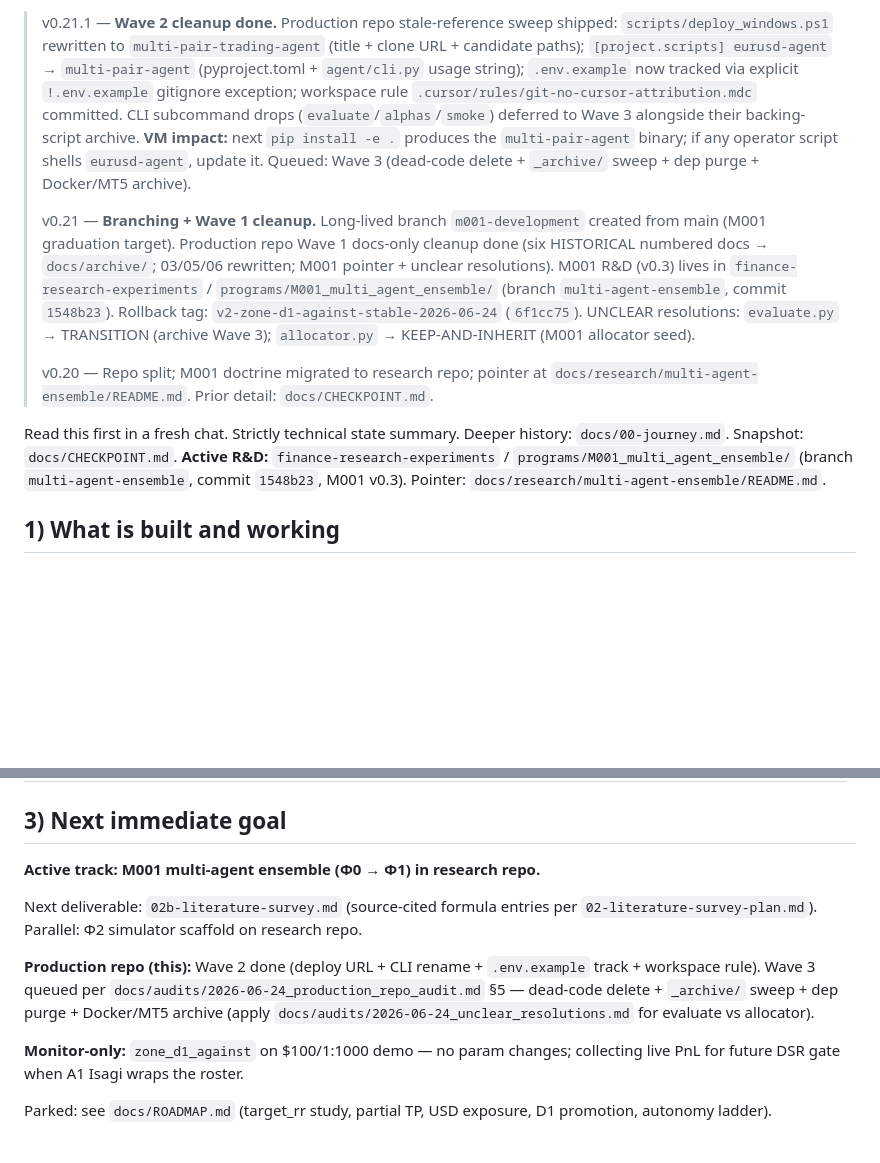
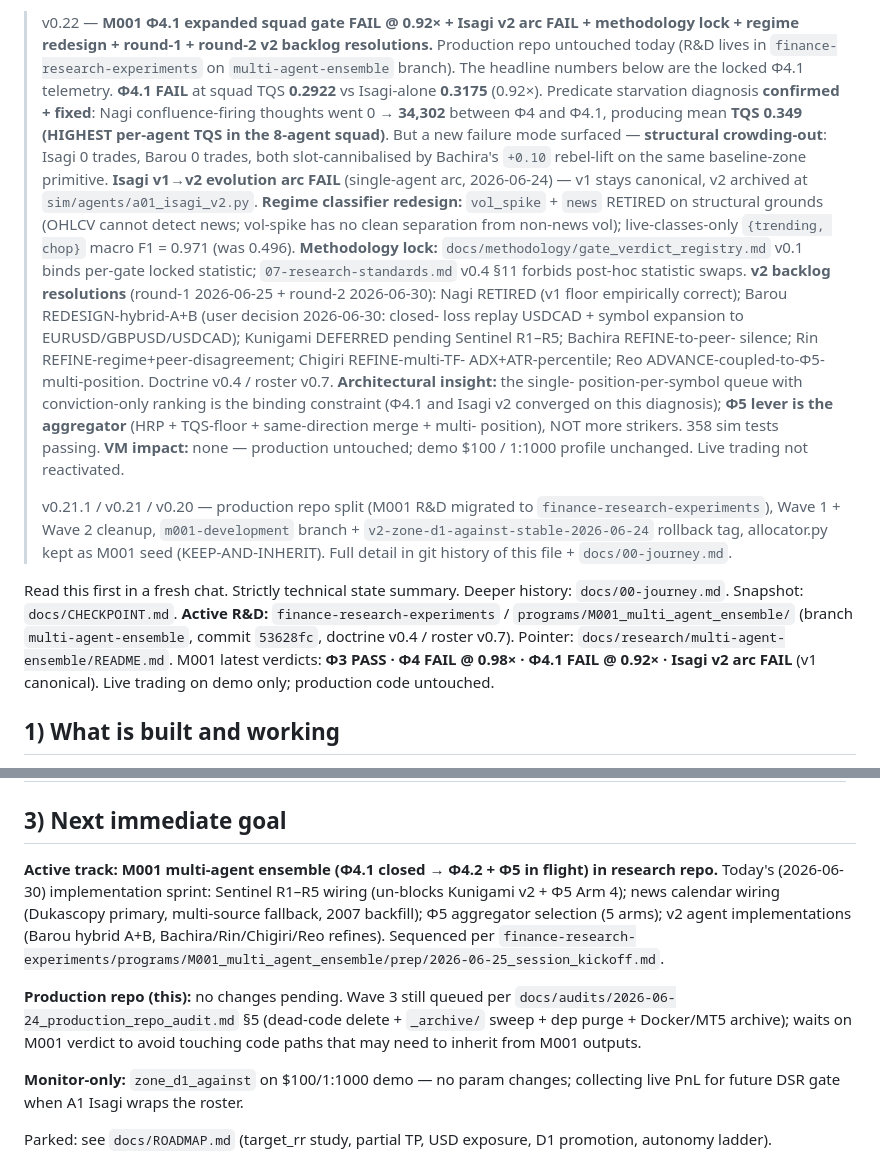
Before and after one commit to TheFinix13/Trading_AI_model, a Markdown page: ai_context.md, 2 parts joined by grey strips. Rendered like a GitHub page; blank space fills up the shorter version.

Commit message:
ai_context: v0.22 — M001 Φ4.1 FAIL + Isagi v2 FAIL + round-1 + round-2 v2 backlog resolutions
Production code untouched. R&D state mirrored from
finance-research-experiments (branch multi-agent-ensemble, doctrine v0.4
/ roster v0.7, commit 53628fc).

- Φ4.1 FAIL @ 0.92× (squad TQS 0.2922 vs Isagi 0.3175); predicate
  starvation confirmed + fixed (Nagi 0 → 34,302 confluence thoughts);
  new failure mode: structural crowding-out (Isagi 0 trades / Barou 0
  trades, slot-cannibalised by Bachira's +0.10 rebel-lift).
- Isagi v1→v2 arc FAIL; v1 canonical, v2 archived.
- Regime classifier redesign: vol_spike + news RETIRED; live-classes-only
  macro F1 = 0.971 (was 0.496).
- Methodology lock: gate_verdict_registry.md v0.1; per-gate locked
  statistic; §11 forbids post-hoc statistic swaps.
- v2 backlog resolutions (round-1 2026-06-25 + round-2 2026-06-30):
  Nagi RETIRED, Barou REDESIGN-hybrid-A+B (user 2026-06-30), Kunigami
  DEFERRED pending Sentinel R1–R5, Bachira REFINE-to-peer-silence, Rin
  REFINE-regime+peer-disagreement, Chigiri REFINE-multi-TF-ADX+ATR-
  percentile, Reo ADVANCE-coupled-to-Φ5-multi-position.
- Architectural insight: single-position-per-symbol queue with
  conviction-only ranking is the binding constraint; Φ5 lever is the
  aggregator (HRP + TQS-floor + same-direction merge + multi-position),
  not more strikers.
- §3 updated: Today's M001 sprint = Sentinel R1–R5 wiring → news
  calendar (DK primary + multi-source fallback + 2007 backfill) → Φ5
  aggregator (5 arms) → v2 agent implementations. Production Wave 3
  still queued, gated on M001 verdict.

Compressed v0.21.1 / v0.21 / v0.20 notes into one history line per
ai-context-routine.mdc. Demo $100 / 1:1000 profile unchanged; live
trading not reactivated.

```diff
--- a/ai_context.md
+++ b/ai_context.md
@@ -2,33 +2,53 @@
 
-> v0.21.1 — **Wave 2 cleanup done.** Production repo stale-reference sweep
-> shipped: `scripts/deploy_windows.ps1` rewritten to `multi-pair-trading-agent`
-> (title + clone URL + candidate paths); `[project.scripts] eurusd-agent` →
-> `multi-pair-agent` (pyproject.toml + `agent/cli.py` usage string); `.env.example`
-> now tracked via explicit `!.env.example` gitignore exception; workspace rule
-> `.cursor/rules/git-no-cursor-attribution.mdc` committed. CLI subcommand drops
-> (`evaluate`/`alphas`/`smoke`) deferred to Wave 3 alongside their backing-script
-> archive. **VM impact:** next `pip install -e .` produces the `multi-pair-agent`
-> binary; if any operator script shells `eurusd-agent`, update it. Queued:
-> Wave 3 (dead-code delete + `_archive/` sweep + dep purge + Docker/MT5 archive).
+> v0.22 — **M001 Φ4.1 expanded squad gate FAIL @ 0.92× + Isagi v2 arc FAIL +
+> methodology lock + regime redesign + round-1 + round-2 v2 backlog
+> resolutions.** Production repo untouched today (R&D lives in
+> `finance-research-experiments` on `multi-agent-ensemble` branch). The
+> headline numbers below are the locked Φ4.1 telemetry. **Φ4.1 FAIL** at
+> squad TQS **0.2922** vs Isagi-alone **0.3175** (0.92×). Predicate
+> starvation diagnosis **confirmed + fixed**: Nagi confluence-firing
+> thoughts went 0 → **34,302** between Φ4 and Φ4.1, producing mean
+> **TQS 0.349 (HIGHEST per-agent TQS in the 8-agent squad)**. But a new
+> failure mode surfaced — **structural crowding-out**: Isagi 0 trades,
+> Barou 0 trades, both slot-cannibalised by Bachira's `+0.10` rebel-lift
+> on the same baseline-zone primitive. **Isagi v1→v2 evolution arc
+> FAIL** (single-agent arc, 2026-06-24) — v1 stays canonical, v2 archived
+> at `sim/agents/a01_isagi_v2.py`. **Regime classifier redesign:**
+> `vol_spike` + `news` RETIRED on structural grounds (OHLCV cannot
+> detect news; vol-spike has no clean separation from non-news vol);
+> live-classes-only `{trending, chop}` macro F1 = 0.971 (was 0.496).
+> **Methodology lock:** `docs/methodology/gate_verdict_registry.md` v0.1
+> binds per-gate locked statistic; `07-research-standards.md` v0.4 §11
+> forbids post-hoc statistic swaps. **v2 backlog resolutions** (round-1
+> 2026-06-25 + round-2 2026-06-30): Nagi RETIRED (v1 floor empirically
+> correct); Barou REDESIGN-hybrid-A+B (user decision 2026-06-30: closed-
+> loss replay USDCAD + symbol expansion to EURUSD/GBPUSD/USDCAD);
+> Kunigami DEFERRED pending Sentinel R1–R5; Bachira REFINE-to-peer-
+> silence; Rin REFINE-regime+peer-disagreement; Chigiri REFINE-multi-TF-
+> ADX+ATR-percentile; Reo ADVANCE-coupled-to-Φ5-multi-position.
+> Doctrine v0.4 / roster v0.7. **Architectural insight:** the single-
+> position-per-symbol queue with conviction-only ranking is the binding
+> constraint (Φ4.1 and Isagi v2 converged on this diagnosis); **Φ5 lever
+> is the aggregator** (HRP + TQS-floor + same-direction merge + multi-
+> position), NOT more strikers. 358 sim tests passing. **VM impact:**
+> none — production untouched; demo $100 / 1:1000 profile unchanged.
+> Live trading not reactivated.
 >
-> v0.21 — **Branching + Wave 1 cleanup.** Long-lived branch `m001-development`
-> created from main (M001 graduation target). Production repo Wave 1 docs-only
-> cleanup done (six HISTORICAL numbered docs → `docs/archive/`; 03/05/06
-> rewritten; M001 pointer + unclear resolutions). M001 R&D (v0.3) lives in
-> `finance-research-experiments` /
-> `programs/M001_multi_agent_ensemble/` (branch `multi-agent-ensemble`,
-> commit `1548b23`). Rollback tag: `v2-zone-d1-against-stable-2026-06-24`
-> (`6f1cc75`). UNCLEAR resolutions: `evaluate.py` → TRANSITION (archive Wave 3);
-> `allocator.py` → KEEP-AND-INHERIT (M001 allocator seed).
+> v0.21.1 / v0.21 / v0.20 — production repo split (M001 R&D migrated to
+> `finance-research-experiments`), Wave 1 + Wave 2 cleanup, `m001-development`
+> branch + `v2-zone-d1-against-stable-2026-06-24` rollback tag, allocator.py
+> kept as M001 seed (KEEP-AND-INHERIT). Full detail in git history of this
+> file + `docs/00-journey.md`.
 >
-> v0.20 — Repo split; M001 doctrine migrated to research repo; pointer at
-> `docs/research/multi-agent-ensemble/README.md`. Prior detail: `docs/CHECKPOINT.md`.
 
 Read this first in a fresh chat. Strictly technical state summary.
 Deeper history: `docs/00-journey.md`. Snapshot: `docs/CHECKPOINT.md`.
 **Active R&D:** `finance-research-experiments` /
 `programs/M001_multi_agent_ensemble/` (branch `multi-agent-ensemble`,
-commit `1548b23`, M001 v0.3). Pointer: `docs/research/multi-agent-ensemble/README.md`.
+commit `53628fc`, doctrine v0.4 / roster v0.7). Pointer:
+`docs/research/multi-agent-ensemble/README.md`. M001 latest verdicts:
+**Φ3 PASS · Φ4 FAIL @ 0.98× · Φ4.1 FAIL @ 0.92× · Isagi v2 arc FAIL**
+(v1 canonical). Live trading on demo only; production code untouched.
 
 ## 1) What is built and working
 
@@ -66,16 +86,18 @@ commit `1548b23`, M001 v0.3). Pointer: `docs/research/multi-agent-ensemble/READM
 
 ## 3) Next immediate goal
 
-**Active track: M001 multi-agent ensemble (Φ0 → Φ1) in research repo.**
+**Active track: M001 multi-agent ensemble (Φ4.1 closed → Φ4.2 + Φ5 in flight)
+in research repo.** Today's (2026-06-30) implementation sprint: Sentinel R1–R5
+wiring (un-blocks Kunigami v2 + Φ5 Arm 4); news calendar wiring (Dukascopy
+primary, multi-source fallback, 2007 backfill); Φ5 aggregator selection (5
+arms); v2 agent implementations (Barou hybrid A+B, Bachira/Rin/Chigiri/Reo
+refines). Sequenced per
+`finance-research-experiments/programs/M001_multi_agent_ensemble/prep/2026-06-25_session_kickoff.md`.
 
-Next deliverable: `02b-literature-survey.md` (source-cited formula entries per
-`02-literature-survey-plan.md`). Parallel: Φ2 simulator scaffold on research repo.
-
-**Production repo (this):** Wave 2 done (deploy URL + CLI rename +
-`.env.example` track + workspace rule). Wave 3 queued per
-`docs/audits/2026-06-24_production_repo_audit.md` §5 — dead-code delete +
-`_archive/` sweep + dep purge + Docker/MT5 archive (apply
-`docs/audits/2026-06-24_unclear_resolutions.md` for evaluate vs allocator).
+**Production repo (this):** no changes pending. Wave 3 still queued per
+`docs/audits/2026-06-24_production_repo_audit.md` §5 (dead-code delete +
+`_archive/` sweep + dep purge + Docker/MT5 archive); waits on M001 verdict to
+avoid touching code paths that may need to inherit from M001 outputs.
 
 **Monitor-only:** `zone_d1_against` on $100/1:1000 demo — no param changes;
 collecting live PnL for future DSR gate when A1 Isagi wraps the roster.
```
Also changed, not shown: other parts of ai_context.md (+1 -1 lines).
